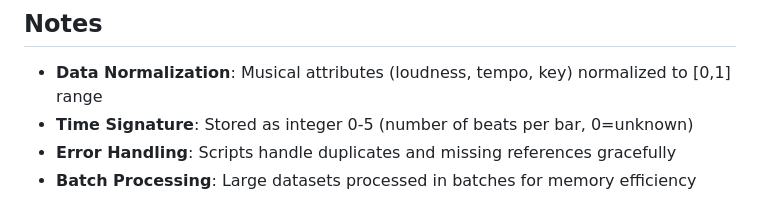
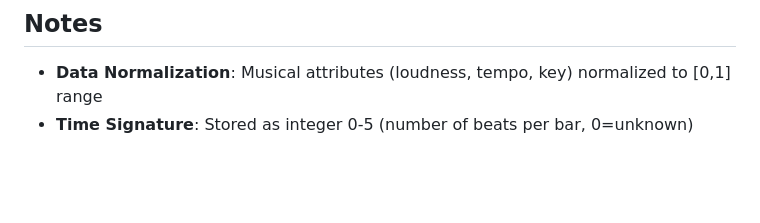
Before and after one commit to TheShai81/music-dashboard, a Markdown page: README.md, the part around the change. Drawn GitHub-style; blank space fills up the shorter version.

Commit message:
Update README to remove redundant notes
Removed notes about error handling and batch processing.

```diff
--- a/README.md
+++ b/README.md
@@ -190,5 +190,3 @@ python test_connection.py  # Shows table counts
 
 - **Data Normalization**: Musical attributes (loudness, tempo, key) normalized to [0,1] range
 - **Time Signature**: Stored as integer 0-5 (number of beats per bar, 0=unknown)
-- **Error Handling**: Scripts handle duplicates and missing references gracefully
-- **Batch Processing**: Large datasets processed in batches for memory efficiency
```
